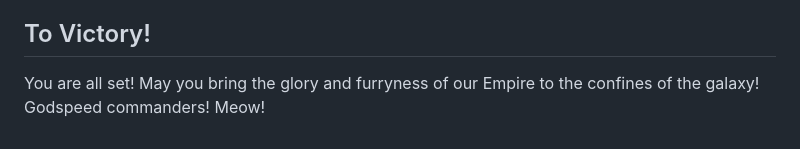
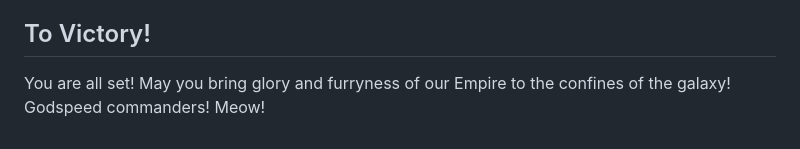
Before and after one commit to bygr-games/space-kitties-printable, a Markdown page: manuals/manual.md, the part around the change. GitHub-like rendering.

Commit message:
Improved Rules

```diff
--- a/manuals/manual.md
+++ b/manuals/manual.md
@@ -152,6 +152,6 @@ If there were Commander Cards in Discard Pile, remember to return them to the Co
 
 ## To Victory!
 
-You are all set! May you bring the glory and furryness of our Empire to the confines of the galaxy!
+You are all set! May you bring glory and furryness of our Empire to the confines of the galaxy!
 Godspeed commanders!
 Meow!
```
